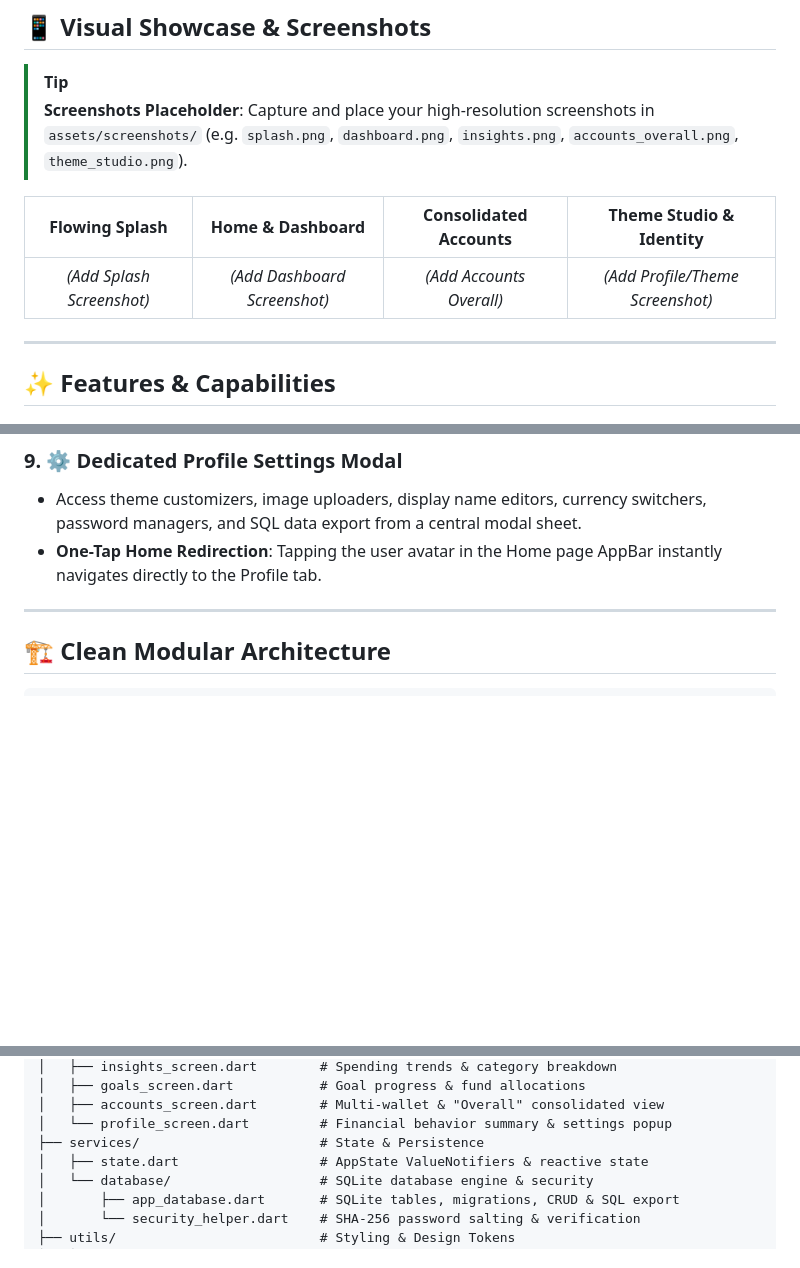
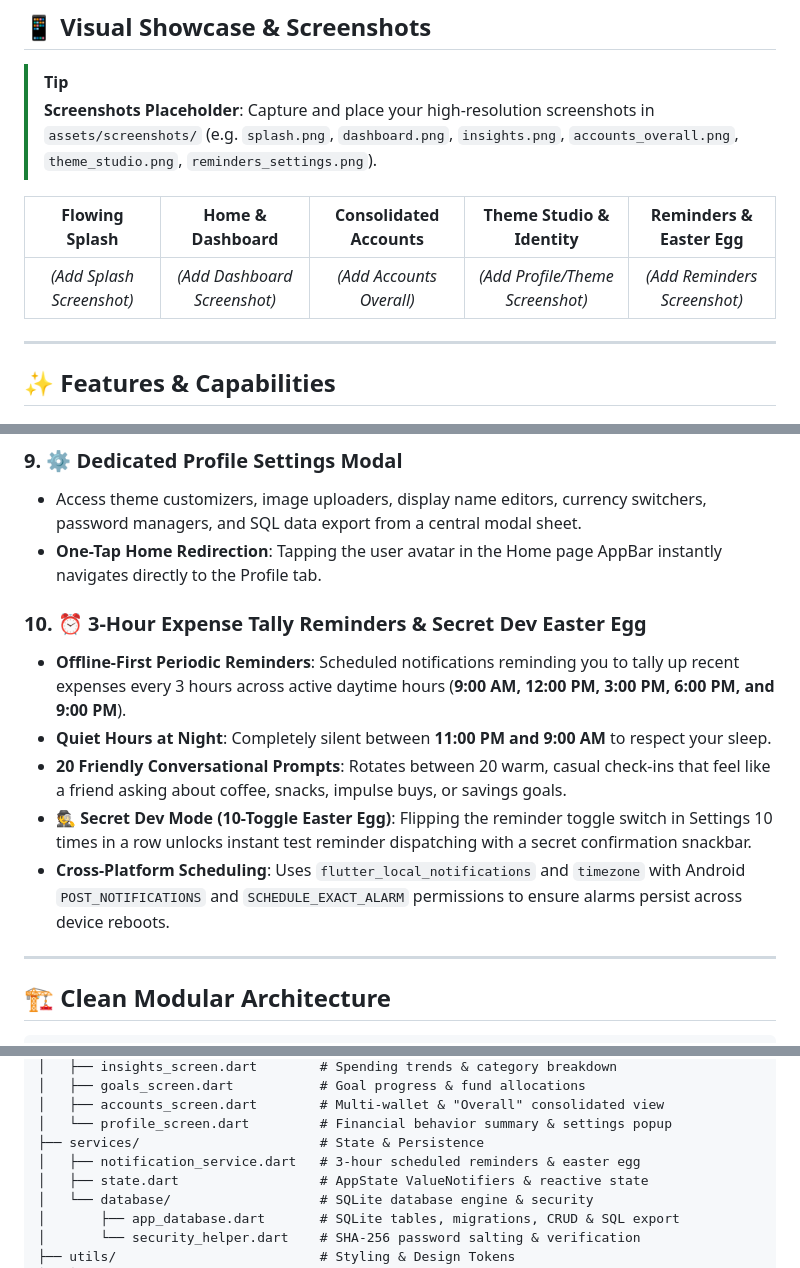
Before and after one commit to AREEB-AZHAR/flutter_calculator_new, a Markdown page: README.md, 3 parts joined by grey strips. Rendered like a GitHub page; blank space fills up the shorter version.

Commit message:
docs: update README with 3-hour tally reminders, architecture, and screenshots

```diff
--- a/README.md
+++ b/README.md
@@ -7,11 +7,11 @@
 ## 📱 Visual Showcase & Screenshots
 
 > [!TIP]
-> **Screenshots Placeholder**: Capture and place your high-resolution screenshots in `assets/screenshots/` (e.g. `splash.png`, `dashboard.png`, `insights.png`, `accounts_overall.png`, `theme_studio.png`).
+> **Screenshots Placeholder**: Capture and place your high-resolution screenshots in `assets/screenshots/` (e.g. `splash.png`, `dashboard.png`, `insights.png`, `accounts_overall.png`, `theme_studio.png`, `reminders_settings.png`).
 
-| Flowing Splash | Home & Dashboard | Consolidated Accounts | Theme Studio & Identity |
-| :---: | :---: | :---: | :---: |
-| *(Add Splash Screenshot)* | *(Add Dashboard Screenshot)* | *(Add Accounts Overall)* | *(Add Profile/Theme Screenshot)* |
+| Flowing Splash | Home & Dashboard | Consolidated Accounts | Theme Studio & Identity | Reminders & Easter Egg |
+| :---: | :---: | :---: | :---: | :---: |
+| *(Add Splash Screenshot)* | *(Add Dashboard Screenshot)* | *(Add Accounts Overall)* | *(Add Profile/Theme Screenshot)* | *(Add Reminders Screenshot)* |
 
 ---
 
@@ -68,6 +68,13 @@
 - Access theme customizers, image uploaders, display name editors, currency switchers, password managers, and SQL data export from a central modal sheet.
 - **One-Tap Home Redirection**: Tapping the user avatar in the Home page AppBar instantly navigates directly to the Profile tab.
 
+### 10. ⏰ 3-Hour Expense Tally Reminders & Secret Dev Easter Egg
+- **Offline-First Periodic Reminders**: Scheduled notifications reminding you to tally up recent expenses every 3 hours across active daytime hours (**9:00 AM, 12:00 PM, 3:00 PM, 6:00 PM, and 9:00 PM**).
+- **Quiet Hours at Night**: Completely silent between **11:00 PM and 9:00 AM** to respect your sleep.
+- **20 Friendly Conversational Prompts**: Rotates between 20 warm, casual check-ins that feel like a friend asking about coffee, snacks, impulse buys, or savings goals.
+- **🕵️ Secret Dev Mode (10-Toggle Easter Egg)**: Flipping the reminder toggle switch in Settings 10 times in a row unlocks instant test reminder dispatching with a secret confirmation snackbar.
+- **Cross-Platform Scheduling**: Uses `flutter_local_notifications` and `timezone` with Android `POST_NOTIFICATIONS` and `SCHEDULE_EXACT_ALARM` permissions to ensure alarms persist across device reboots.
+
 ---
 
 ## 🏗️ Clean Modular Architecture
@@ -90,6 +97,7 @@ lib/
 │   ├── accounts_screen.dart        # Multi-wallet & "Overall" consolidated view
 │   └── profile_screen.dart         # Financial behavior summary & settings popup
 ├── services/                       # State & Persistence
+│   ├── notification_service.dart   # 3-hour scheduled reminders & easter egg
 │   ├── state.dart                  # AppState ValueNotifiers & reactive state
 │   └── database/                   # SQLite database engine & security
 │       ├── app_database.dart       # SQLite tables, migrations, CRUD & SQL export
```
